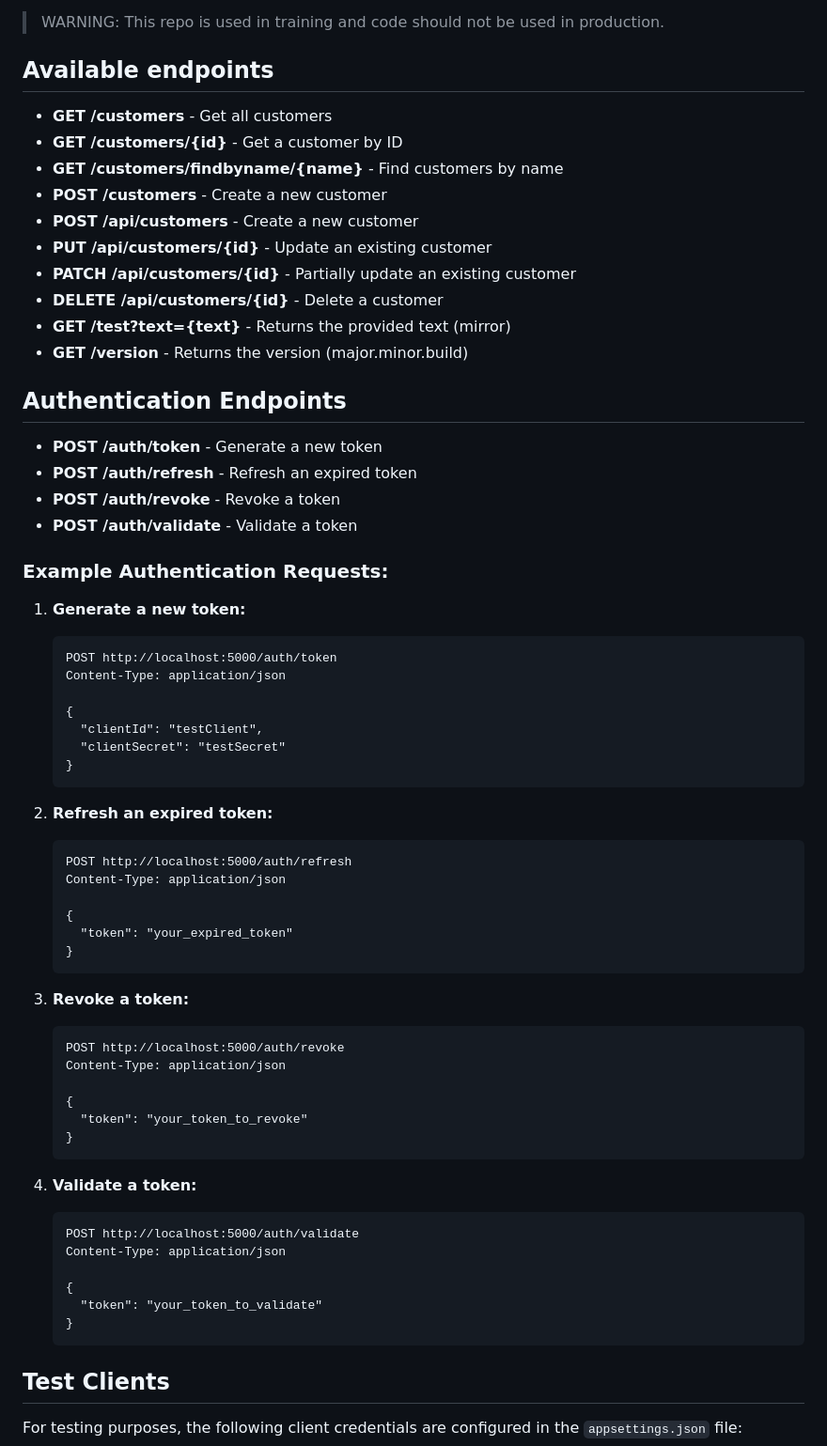
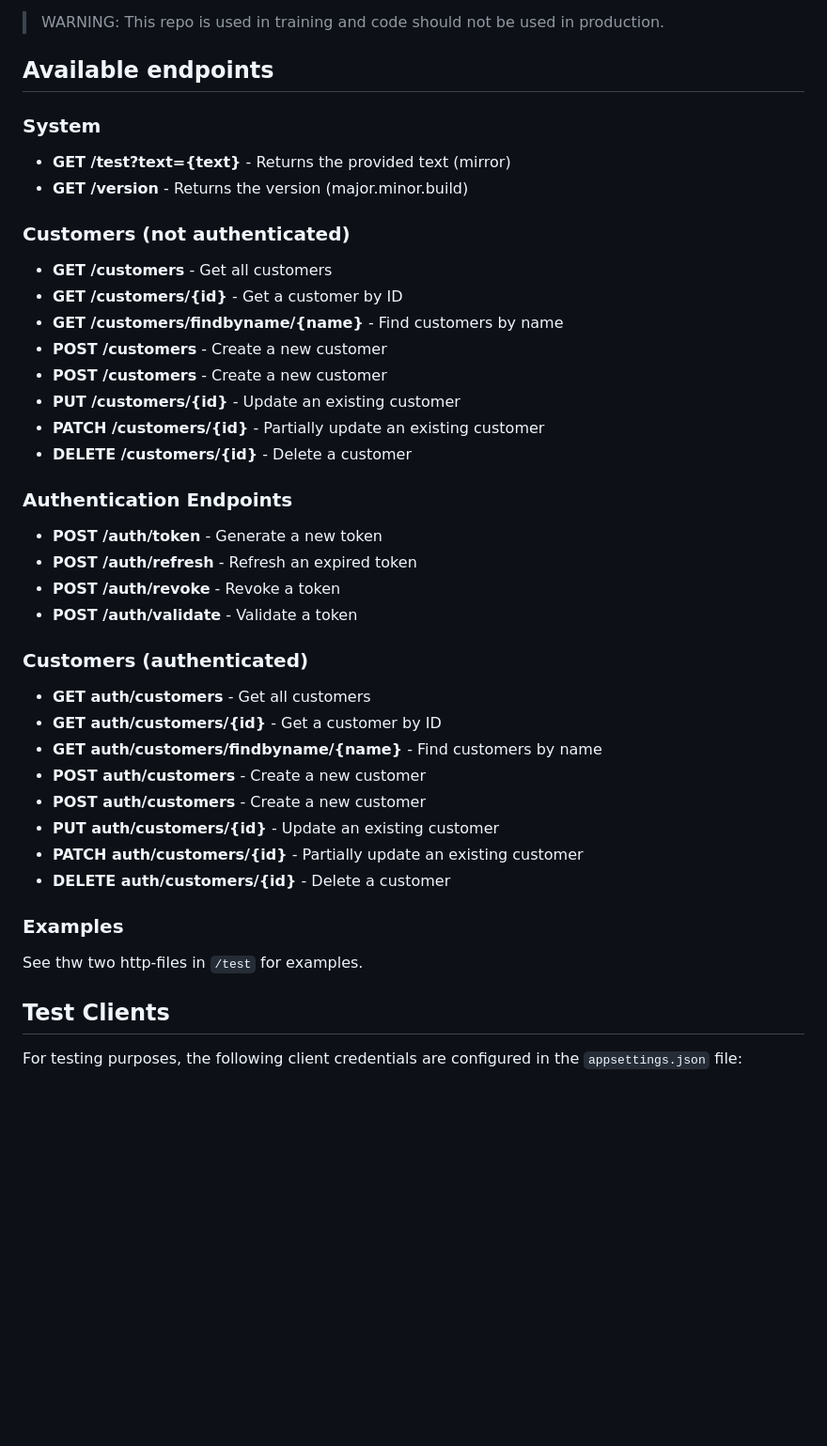
Before and after one commit to devcronberg/minicrm, a Markdown page: readme.md, the part around one of its changes. Shown at 94% size. Rendered like a GitHub page; blank space fills up the shorter version.

Commit message:
Refactor README to clarify API endpoints and remove redundant examples

````diff
--- a/readme.md
+++ b/readme.md
@@ -6,66 +6,43 @@ This project serves as a REST backend for a simple CRM application, demonstratin
 
 ## Available endpoints
 
+### System
+
+- **GET /test?text={text}** - Returns the provided text (mirror)
+- **GET /version** - Returns the version (major.minor.build)
+
+### Customers (not authenticated)
+
 - **GET /customers** - Get all customers
 - **GET /customers/{id}** - Get a customer by ID
 - **GET /customers/findbyname/{name}** - Find customers by name
 - **POST /customers** - Create a new customer
-- **POST /api/customers** - Create a new customer
-- **PUT /api/customers/{id}** - Update an existing customer
-- **PATCH /api/customers/{id}** - Partially update an existing customer
-- **DELETE /api/customers/{id}** - Delete a customer
-- **GET /test?text={text}** - Returns the provided text (mirror)
-- **GET /version** - Returns the version (major.minor.build)
+- **POST /customers** - Create a new customer
+- **PUT /customers/{id}** - Update an existing customer
+- **PATCH /customers/{id}** - Partially update an existing customer
+- **DELETE /customers/{id}** - Delete a customer
 
-## Authentication Endpoints
+### Authentication Endpoints
 
 - **POST /auth/token** - Generate a new token
 - **POST /auth/refresh** - Refresh an expired token
 - **POST /auth/revoke** - Revoke a token
 - **POST /auth/validate** - Validate a token
 
-### Example Authentication Requests:
+### Customers (authenticated)
 
-1. **Generate a new token:**
-   ```http
-   POST http://localhost:5000/auth/token
-   Content-Type: application/json
+- **GET auth/customers** - Get all customers
+- **GET auth/customers/{id}** - Get a customer by ID
+- **GET auth/customers/findbyname/{name}** - Find customers by name
+- **POST auth/customers** - Create a new customer
+- **POST auth/customers** - Create a new customer
+- **PUT auth/customers/{id}** - Update an existing customer
+- **PATCH auth/customers/{id}** - Partially update an existing customer
+- **DELETE auth/customers/{id}** - Delete a customer
 
-   {
-     "clientId": "testClient",
-     "clientSecret": "testSecret"
-   }
-   ```
+### Examples
 
-2. **Refresh an expired token:**
-   ```http
-   POST http://localhost:5000/auth/refresh
-   Content-Type: application/json
-
-   {
-     "token": "your_expired_token"
-   }
-   ```
-
-3. **Revoke a token:**
-   ```http
-   POST http://localhost:5000/auth/revoke
-   Content-Type: application/json
-
-   {
-     "token": "your_token_to_revoke"
-   }
-   ```
-
-4. **Validate a token:**
-   ```http
-   POST http://localhost:5000/auth/validate
-   Content-Type: application/json
-
-   {
-     "token": "your_token_to_validate"
-   }
-   ```
+See thw two http-files in `/test` for examples.
 
 ## Test Clients
 
````
Also changed, not shown: other parts of readme.md (+0 -78 lines).
